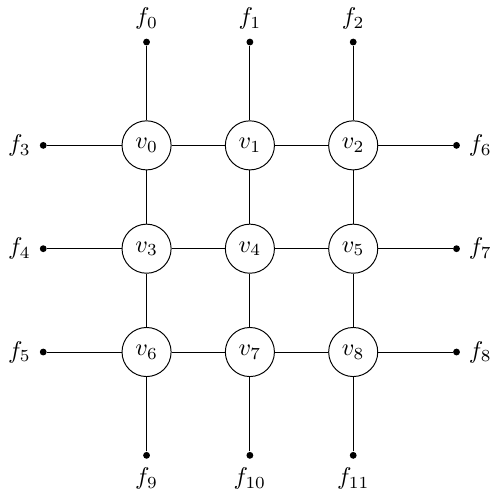
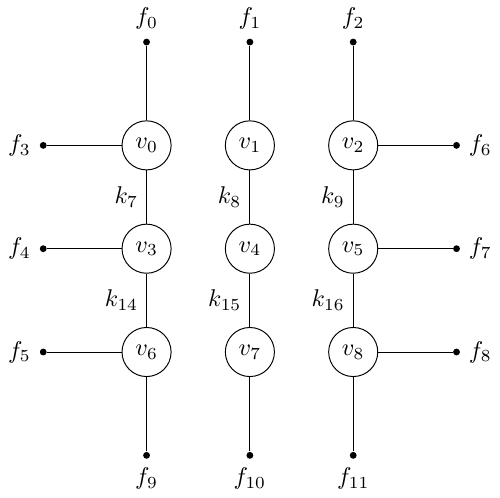
Before and after one commit to lauraBaakman/Introduction-to-Computational-Science, a LaTeX figure (report/img/initialGrid.tex): the whole page. Compiled offline with pdfLaTeX.

Commit message:
Labels for vertical springs between free particles.

```diff
--- a/report/img/initialGrid.tex
+++ b/report/img/initialGrid.tex
@@ -37,8 +37,19 @@
 
     % Draw edges between free particles in grid
     \foreach \x in {0,...,\numRowsCols}
-      \foreach \y [count=\yi] in {0,...,\numRowsColsMinusOne}
-        \draw (\x\y)--(\x\yi) (\y\x)--(\yi\x);
+      \foreach \y [count=\yi] in {0,...,\numRowsColsMinusOne}  {
+          % Vertical springs
+          \pgfmathtruncatemacro{\label}{\x + \numFreeRowsCols * (\numFreeRowsCols - 1 - \y) + (\numFreeRowsCols + 1) * (\numFreeRowsCols - 1 - \y)}{
+            \draw (\x\y)--(\x\yi) node[anchor=center, left, midway] {$k_{\label}$};
+          }
+
+          % Horizontal springs
+          % \pgfmathtruncatemacro{\label}{\x - 3 *  \y + 7 - 1}{
+          %   \draw (\y\x)--(\yi\x) node[anchor=center, above, midway] {$y$};
+          % }
+
+      }
+
 
     % Draw upper row of fixed nodes
     {
```
